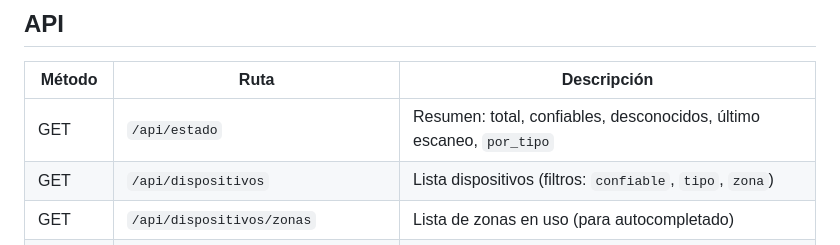
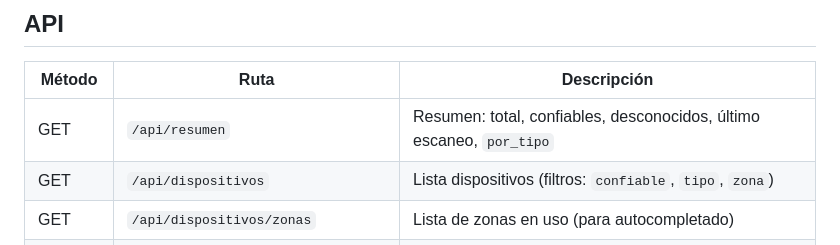
Before and after one commit to acabellan1868-prog/ReDo, a Markdown page: CLAUDE.md, the part around the change. Drawn GitHub-style.

Commit message:
fix: corregir ruta API de estado a /api/resumen

```diff
--- a/CLAUDE.md
+++ b/CLAUDE.md
@@ -67,7 +67,7 @@ Si hogar.css no carga, el problema está en nginx, no en ReDo.
 
 | Método | Ruta | Descripción |
 |---|---|---|
-| GET | `/api/estado` | Resumen: total, confiables, desconocidos, último escaneo, `por_tipo` |
+| GET | `/api/resumen` | Resumen: total, confiables, desconocidos, último escaneo, `por_tipo` |
 | GET | `/api/dispositivos` | Lista dispositivos (filtros: `confiable`, `tipo`, `zona`) |
 | GET | `/api/dispositivos/zonas` | Lista de zonas en uso (para autocompletado) |
 | GET | `/api/tipos` | Catalogo de tipos de dispositivo (clave, nombre, icono) |
```
